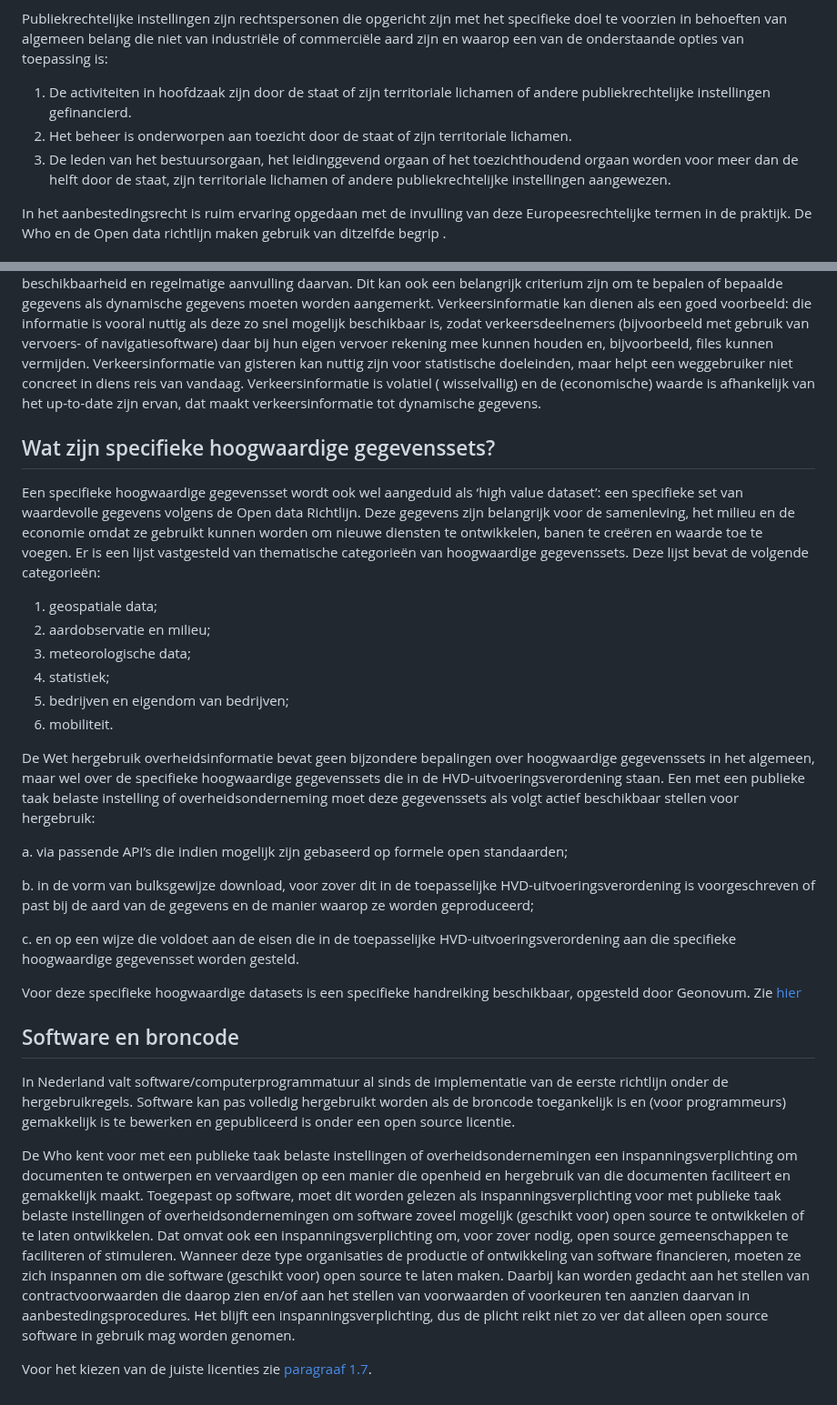
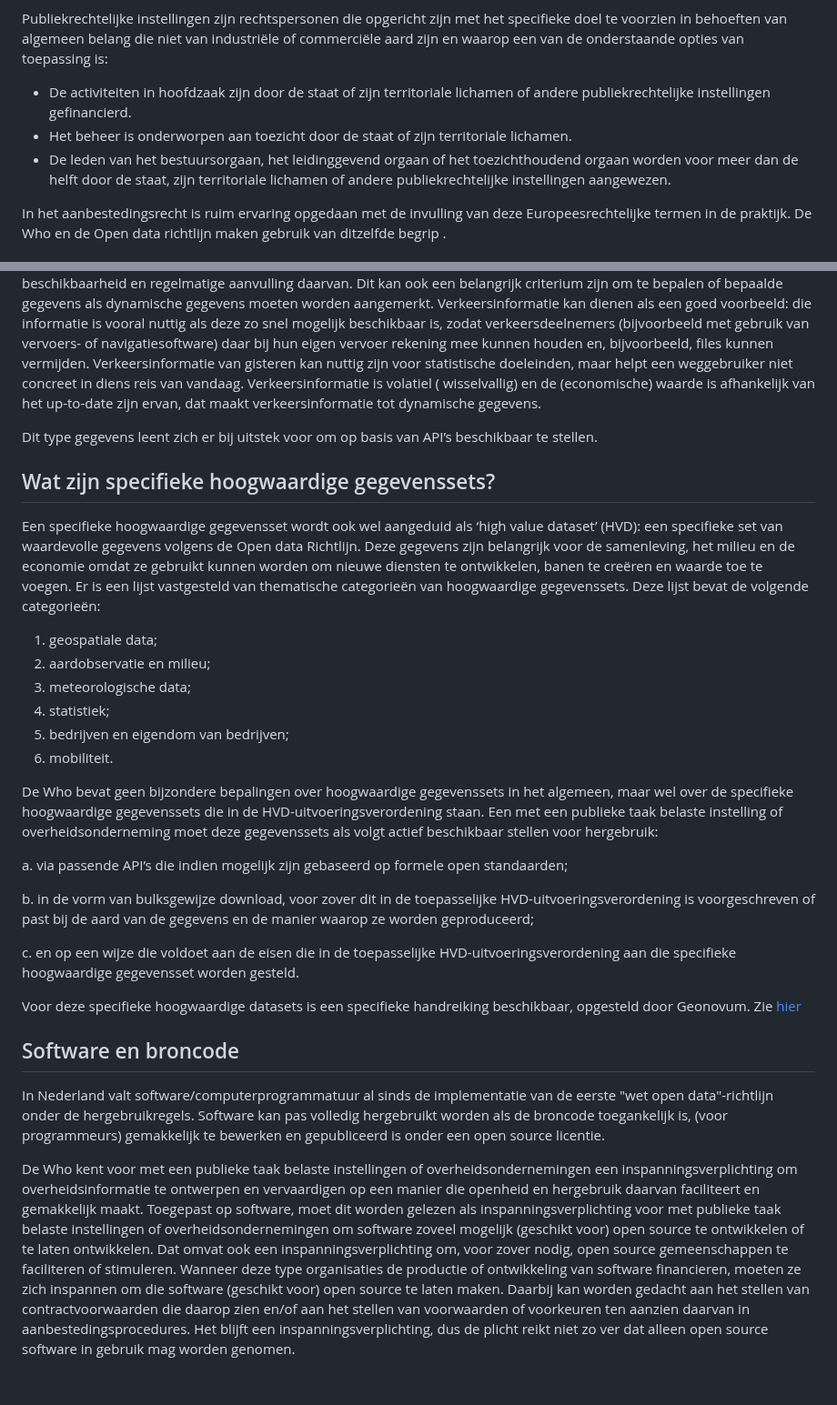
Before and after one commit to MinBZK/Handleiding-hWho, a Markdown page: Organisaties.md, 2 parts joined by grey strips. Shown at 91% size. Drawn GitHub-style.

```diff
--- a/Organisaties.md
+++ b/Organisaties.md
@@ -10,9 +10,9 @@ Het begrip ‘met een publieke taak belaste instelling’ is de omzetting in nat
 - Onderverenigingen gevormd door een of meer van deze lichamen of een of meer van deze instellingen worden ook verstaan de koepelorganisaties zoals VNG, IPO en Unie van Waterschappen.
 
 Publiekrechtelijke instellingen zijn rechtspersonen die opgericht zijn met het specifieke doel te voorzien in behoeften van algemeen belang die niet van industriële of commerciële aard zijn en waarop een van de onderstaande opties van toepassing is:
-1.	De activiteiten in hoofdzaak zijn door de staat of zijn territoriale lichamen of andere publiekrechtelijke instellingen gefinancierd.
-2.	Het beheer is onderworpen aan toezicht door de staat of zijn territoriale lichamen.
-3.	De leden van het bestuursorgaan, het leidinggevend orgaan of het toezichthoudend orgaan worden voor meer dan de helft door de staat, zijn territoriale lichamen of andere publiekrechtelijke instellingen aangewezen.
+- De activiteiten in hoofdzaak zijn door de staat of zijn territoriale lichamen of andere publiekrechtelijke instellingen gefinancierd.
+- Het beheer is onderworpen aan toezicht door de staat of zijn territoriale lichamen.
+- De leden van het bestuursorgaan, het leidinggevend orgaan of het toezichthoudend orgaan worden voor meer dan de helft door de staat, zijn territoriale lichamen of andere publiekrechtelijke instellingen aangewezen.
 
 In het aanbestedingsrecht is ruim ervaring opgedaan met de invulling van deze Europeesrechtelijke termen in de praktijk. De Who en de Open data richtlijn  maken gebruik van ditzelfde begrip .
 
@@ -41,8 +41,10 @@ Dynamische gegevens zijn gegevens die doorgaans worden bijgewerkt op basis van g
 Dynamische gegevens hoeven niet constant live gegenereerd te worden, ook gebeurtenis gedreven gegevens, zoals statusupdates en handmatig geactualiseerde gegevens, kunnen dynamische gegevens zijn. De overweging uit de Open data richtlijn  voegt daaraan toe dat bij dynamische gegevens de economische waardeafhankelijk is van onmiddellijke beschikbaarheid en regelmatige aanvulling daarvan. Dit kan ook een belangrijk criterium zijn om te bepalen of bepaalde gegevens als dynamische gegevens moeten worden aangemerkt.
 Verkeersinformatie kan dienen als een goed voorbeeld: die informatie is vooral nuttig als deze zo snel mogelijk beschikbaar is, zodat verkeersdeelnemers (bijvoorbeeld met gebruik van vervoers- of navigatiesoftware) daar bij hun eigen vervoer rekening mee kunnen houden en, bijvoorbeeld, files kunnen vermijden. Verkeersinformatie van gisteren kan nuttig zijn voor statistische doeleinden, maar helpt een weggebruiker niet concreet in diens reis van vandaag. Verkeersinformatie is volatiel ( wisselvallig) en de (economische) waarde is afhankelijk van het up-to-date zijn ervan, dat maakt verkeersinformatie tot dynamische gegevens.
 
+Dit type gegevens leent zich er bij uitstek voor om op basis van API’s beschikbaar te stellen.
+
 ## Wat zijn specifieke hoogwaardige gegevenssets?
-Een specifieke hoogwaardige gegevensset wordt ook wel aangeduid als ‘high value dataset’: een specifieke set van waardevolle gegevens volgens de Open data Richtlijn. Deze gegevens zijn belangrijk voor de samenleving, het milieu en de economie omdat ze gebruikt kunnen worden om nieuwe diensten te ontwikkelen, banen te creëren en waarde toe te voegen. Er is een lijst vastgesteld van thematische categorieën van hoogwaardige gegevenssets. Deze lijst bevat de volgende categorieën:
+Een specifieke hoogwaardige gegevensset wordt ook wel aangeduid als ‘high value dataset’ (HVD): een specifieke set van waardevolle gegevens volgens de Open data Richtlijn. Deze gegevens zijn belangrijk voor de samenleving, het milieu en de economie omdat ze gebruikt kunnen worden om nieuwe diensten te ontwikkelen, banen te creëren en waarde toe te voegen. Er is een lijst vastgesteld van thematische categorieën van hoogwaardige gegevenssets. Deze lijst bevat de volgende categorieën:
 
 1.	geospatiale data;
 2.	aardobservatie en milieu;
@@ -51,7 +53,7 @@ Een specifieke hoogwaardige gegevensset wordt ook wel aangeduid als ‘high valu
 5.	bedrijven en eigendom van bedrijven;
 6.	mobiliteit.
 
-De Wet hergebruik overheidsinformatie bevat geen bijzondere bepalingen over hoogwaardige gegevenssets in het algemeen, maar wel over de specifieke hoogwaardige gegevenssets die in de HVD-uitvoeringsverordening staan. Een met een publieke taak belaste instelling of overheidsonderneming moet deze gegevenssets als volgt actief beschikbaar stellen voor hergebruik:
+De Who bevat geen bijzondere bepalingen over hoogwaardige gegevenssets in het algemeen, maar wel over de specifieke hoogwaardige gegevenssets die in de HVD-uitvoeringsverordening staan. Een met een publieke taak belaste instelling of overheidsonderneming moet deze gegevenssets als volgt actief beschikbaar stellen voor hergebruik:
 
 a.	via passende API’s die indien mogelijk zijn gebaseerd op formele open standaarden;
 
@@ -62,8 +64,6 @@ c.	en op een wijze die voldoet aan de eisen die in de toepasselijke HVD-uitvoeri
 Voor deze specifieke hoogwaardige datasets is een specifieke handreiking beschikbaar, opgesteld door Geonovum. Zie [hier](https://docs.geostandaarden.nl/eu/handreiking-hvd/)
 
 ## Software en broncode
-In Nederland valt software/computerprogrammatuur al sinds de implementatie van de eerste richtlijn onder de hergebruikregels. Software kan pas volledig hergebruikt worden als de broncode toegankelijk is en (voor programmeurs) gemakkelijk is te bewerken en gepubliceerd is onder een open source licentie.
+In Nederland valt software/computerprogrammatuur al sinds de implementatie van de eerste "wet open data"-richtlijn onder de hergebruikregels. Software kan pas volledig hergebruikt worden als de broncode toegankelijk is, (voor programmeurs) gemakkelijk te bewerken en gepubliceerd is onder een open source licentie.
 
-De Who kent voor met een publieke taak belaste instellingen of overheidsondernemingen een inspanningsverplichting om documenten te ontwerpen en vervaardigen op een manier die openheid en hergebruik van die documenten faciliteert en gemakkelijk maakt. Toegepast op software, moet dit worden gelezen als inspanningsverplichting voor met publieke taak belaste instellingen of overheidsondernemingen om software zoveel mogelijk (geschikt voor) open source te ontwikkelen of te laten ontwikkelen. Dat omvat ook een inspanningsverplichting om, voor zover nodig, open source gemeenschappen te faciliteren of stimuleren. Wanneer deze type organisaties de productie of ontwikkeling van software financieren, moeten ze zich inspannen om die software (geschikt voor) open source te laten maken. Daarbij kan worden gedacht aan het stellen van contractvoorwaarden die daarop zien en/of aan het stellen van voorwaarden of voorkeuren ten aanzien daarvan in aanbestedingsprocedures. Het blijft een inspanningsverplichting, dus de plicht reikt niet zo ver dat alleen open source software in gebruik mag worden genomen.
-
-Voor het kiezen van de juiste licenties zie [paragraaf 1.7](#voorwaarden).
+De Who kent voor met een publieke taak belaste instellingen of overheidsondernemingen een inspanningsverplichting om overheidsinformatie te ontwerpen en vervaardigen op een manier die openheid en hergebruik daarvan faciliteert en gemakkelijk maakt. Toegepast op software, moet dit worden gelezen als inspanningsverplichting voor met publieke taak belaste instellingen of overheidsondernemingen om software zoveel mogelijk (geschikt voor) open source te ontwikkelen of te laten ontwikkelen. Dat omvat ook een inspanningsverplichting om, voor zover nodig, open source gemeenschappen te faciliteren of stimuleren. Wanneer deze type organisaties de productie of ontwikkeling van software financieren, moeten ze zich inspannen om die software (geschikt voor) open source te laten maken. Daarbij kan worden gedacht aan het stellen van contractvoorwaarden die daarop zien en/of aan het stellen van voorwaarden of voorkeuren ten aanzien daarvan in aanbestedingsprocedures. Het blijft een inspanningsverplichting, dus de plicht reikt niet zo ver dat alleen open source software in gebruik mag worden genomen.
```
Also changed, not shown: other parts of Organisaties.md (+2 -2 lines).
